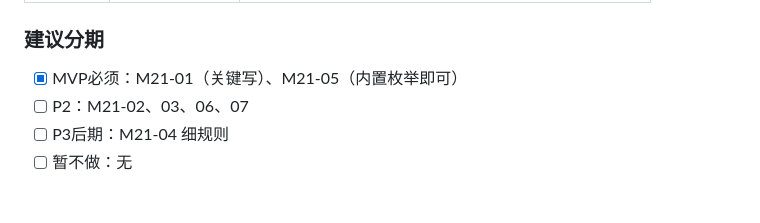
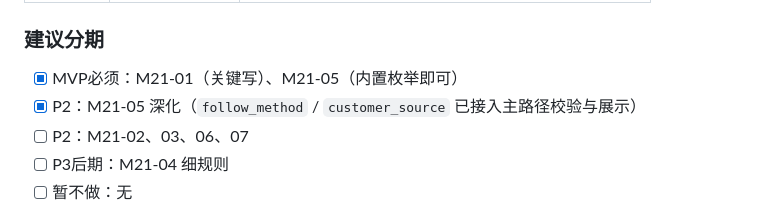
Before and after one commit to xiongfeiwang992-web/Hermes--ui, a Markdown page: docs/自研中介系统-开发总文档.md, the part around the change. Drawn GitHub-style.

Commit message:
docs: mark customer_source dictionary on M21-05 checklist
Co-authored-by: xiongfeiwang992-web <xiongfeiwang992-web@users.noreply.github.com>

```diff
--- a/docs/自研中介系统-开发总文档.md
+++ b/docs/自研中介系统-开发总文档.md
@@ -930,6 +930,7 @@ MVP 规则可写死；可视化「盘客后台参数」放到 P2/P3。
 
 ### 建议分期
 - [x] MVP必须：M21-01（关键写）、M21-05（内置枚举即可）
+- [x] P2：M21-05 深化（`follow_method` / `customer_source` 已接入主路径校验与展示）
 - [ ] P2：M21-02、03、06、07
 - [ ] P3后期：M21-04 细规则
 - [ ] 暂不做：无
```
